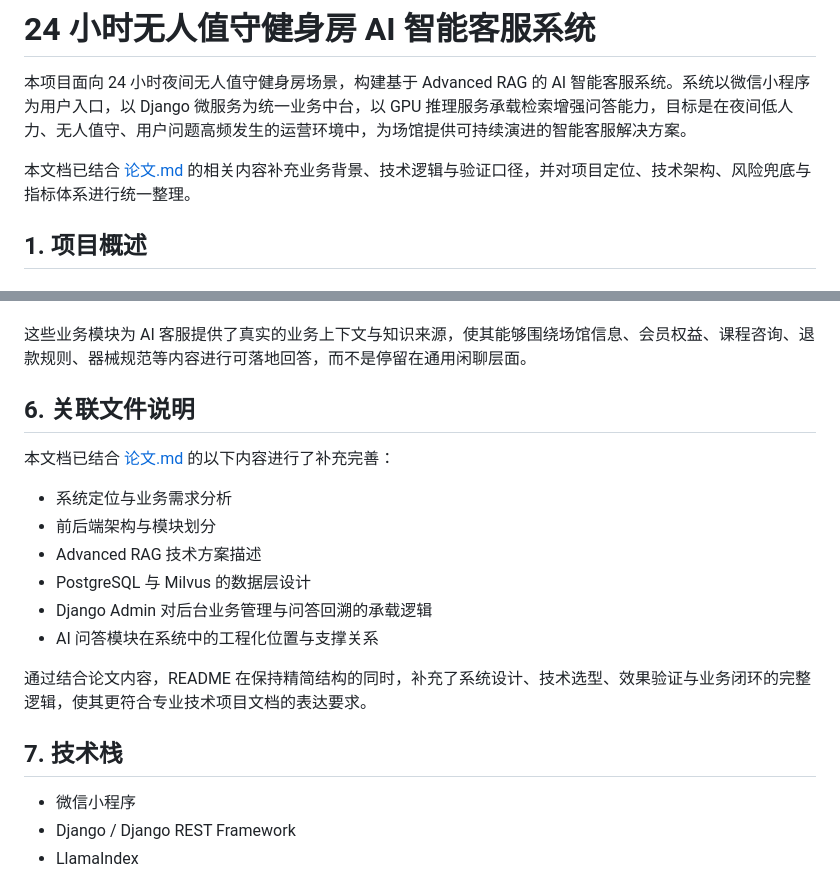
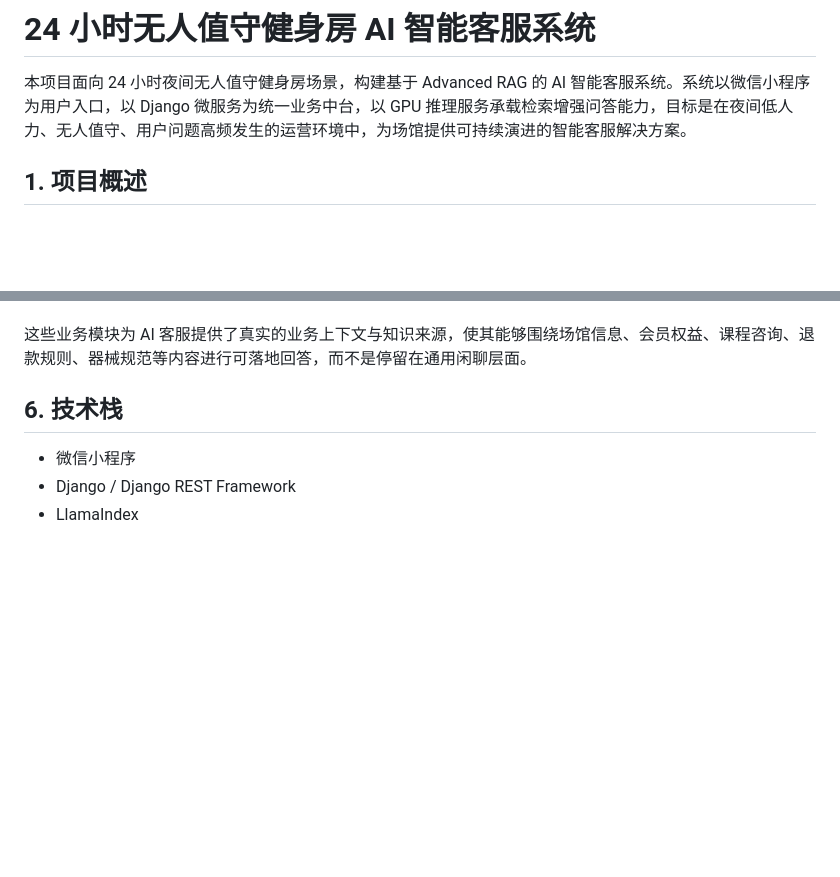
Before and after one commit to GemHsid/Gym-RAG-System, a Markdown page: README.md, 2 parts joined by grey strips. Rendered like a GitHub page; blank space fills up the shorter version.

Commit message:
Refresh README content

```diff
--- a/README.md
+++ b/README.md
@@ -1,8 +1,6 @@
 # 24 小时无人值守健身房 AI 智能客服系统
 
 本项目面向 24 小时夜间无人值守健身房场景，构建基于 Advanced RAG 的 AI 智能客服系统。系统以微信小程序为用户入口，以 Django 微服务为统一业务中台，以 GPU 推理服务承载检索增强问答能力，目标是在夜间低人力、无人值守、用户问题高频发生的运营环境中，为场馆提供可持续演进的智能客服解决方案。
-
-本文档已结合 [论文.md](file:///d:/毕设整合/论文.md) 的相关内容补充业务背景、技术逻辑与验证口径，并对项目定位、技术架构、风险兜底与指标体系进行统一整理。
 
 ## 1. 项目概述
 
@@ -173,20 +171,7 @@
 
 这些业务模块为 AI 客服提供了真实的业务上下文与知识来源，使其能够围绕场馆信息、会员权益、课程咨询、退款规则、器械规范等内容进行可落地回答，而不是停留在通用闲聊层面。
 
-## 6. 关联文件说明
-
-本文档已结合 [论文.md](file:///d:/毕设整合/论文.md) 的以下内容进行了补充完善：
-
-- 系统定位与业务需求分析
-- 前后端架构与模块划分
-- Advanced RAG 技术方案描述
-- PostgreSQL 与 Milvus 的数据层设计
-- Django Admin 对后台业务管理与问答回溯的承载逻辑
-- AI 问答模块在系统中的工程化位置与支撑关系
-
-通过结合论文内容，README 在保持精简结构的同时，补充了系统设计、技术选型、效果验证与业务闭环的完整逻辑，使其更符合专业技术项目文档的表达要求。
-
-## 7. 技术栈
+## 6. 技术栈
 
 - 微信小程序
 - Django / Django REST Framework
```
